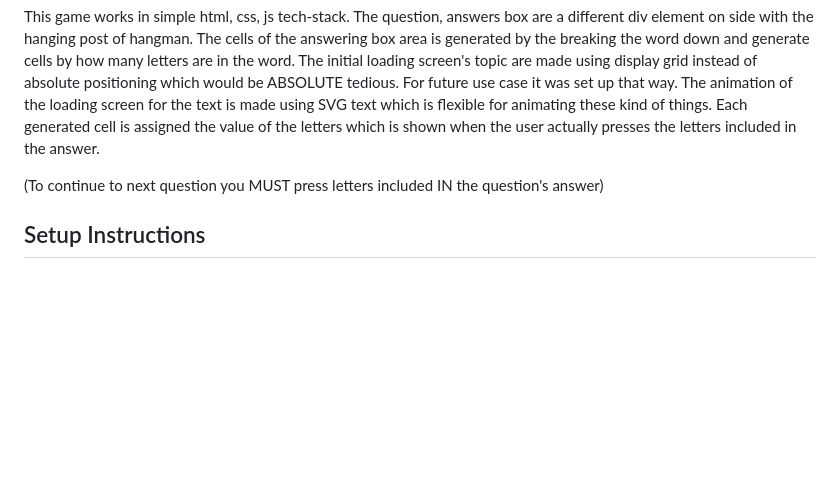
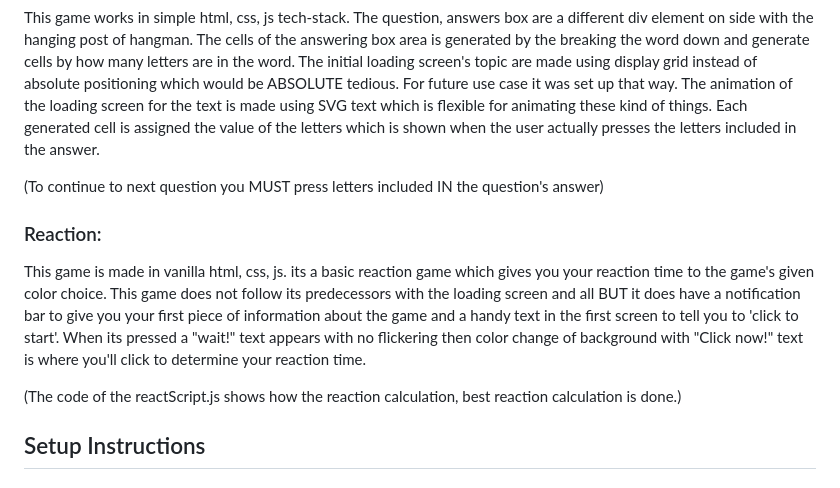
Before and after one commit to Blackoutxo/Playa, a Markdown page: README.md, the part around the change. Drawn GitHub-style; blank space fills up the shorter version.

Commit message:
Add information about reaction game.

```diff
--- a/README.md
+++ b/README.md
@@ -82,6 +82,11 @@ This game works in simple html, css, js tech-stack. The question, answers box ar
 
 (To continue to next question you MUST press letters included IN the question's answer)
 
+### Reaction:
+This game is made in vanilla html, css, js. its a basic reaction game which gives you your reaction time to the game's given color choice. This game does not follow its predecessors with the loading screen and all BUT it does have a notification bar to give you your first piece of information about the game and a handy text in the first screen to tell you to 'click to start'. When its pressed a "wait!" text appears with no flickering then color change of background with "Click now!" text is where you'll click to determine your reaction time.
+
+(The code of the reactScript.js shows how the reaction calculation, best reaction calculation is done.)
+
 ## Setup Instructions
 ### If you want to locally run this website you can clone this repository into your IDE
 For eg. in VS Code
```
